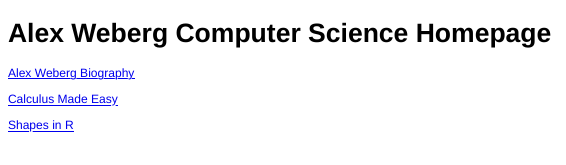
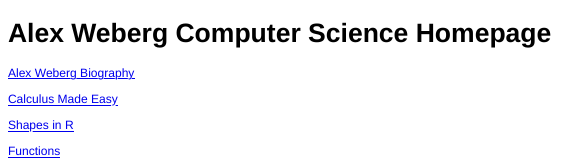
Before and after one commit to aweberg/CS121-Work, an R Markdown document (index.Rmd): the page in a window 1100 px wide, from its top. The pictures show the output file index.html that the author committed with the source, opened offline.

Commit message:
Index changes

```diff
--- a/index.Rmd
+++ b/index.Rmd
@@ -6,3 +6,5 @@
 [Calculus Made Easy](http://aweberg.github.io/CS121-Work/Day-01/equations.html)
 
 [Shapes in R](http://aweberg.github.io/CS121-Work/Day-03/Shapes.html)
+
+[Functions](http://aweberg.github.io/CS121-Work/Day-04/Functions.html)
```
Also changed, not shown: index.html, index.md.
